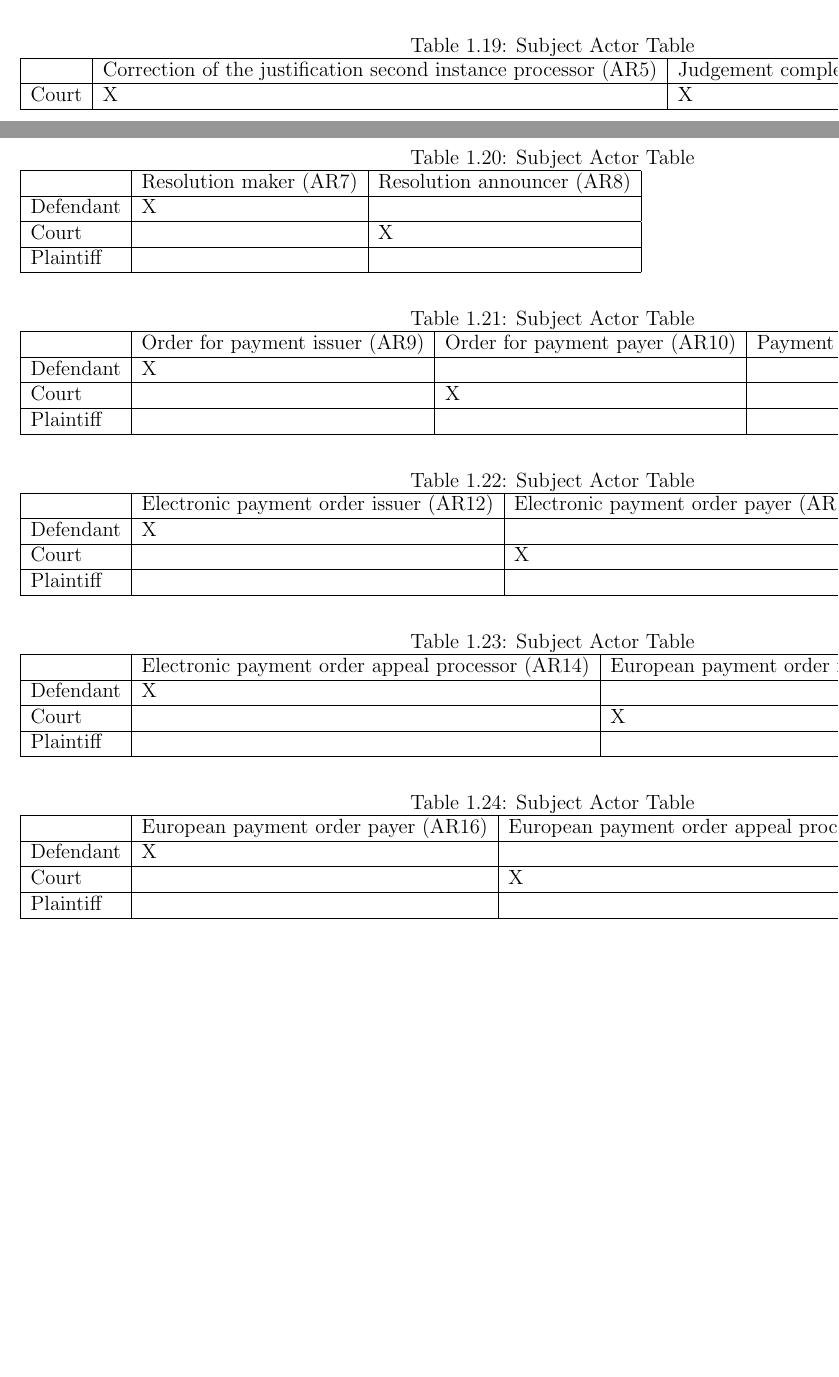
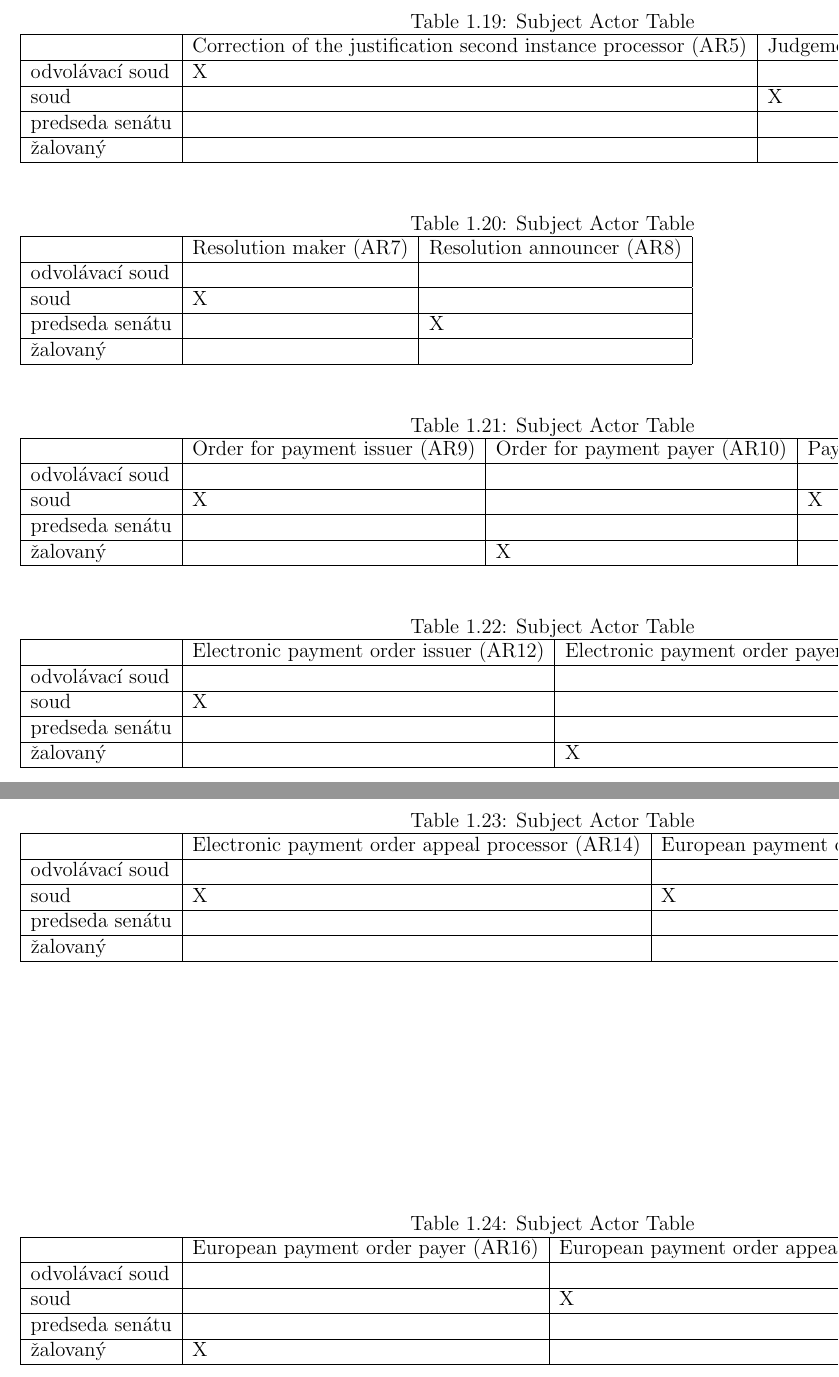
Before and after one commit to tenhobi/NI-MEP, a LaTeX thesis (main.tex, which reads tex/2_analysis.tex): two parts of pages 21 and 22 of 27 before the commit and two parts of pages 22 and 23 of 28 after it, joined at a grey line, cut so that both start at the same text, the shorter picture padded with empty space. Compiled offline with pdfLaTeX.

Commit message:
fixed subject actor role tables

```diff
--- a/tex/2_analysis.tex
+++ b/tex/2_analysis.tex
@@ -434,7 +438,10 @@ Court &  & X  \\ \hline
 \begin{tabular}{|l|l|l|}
 \hline
   &  Correction of the justification second instance processor (AR5)  &  Judgement completion performer (AR6)   \\ \hline
-Court & X & X  \\ \hline
+odvolávací soud & X &   \\ \hline
+soud &  & X  \\ \hline
+predseda senátu &  &  \\ \hline
+žalovaný & &  \\ \hline
 \end{tabular}
 \end{table}
 
@@ -444,9 +451,10 @@ Court & X & X  \\ \hline
 \begin{tabular}{|l|l|l|}
 \hline
   &  Resolution maker (AR7)  &  Resolution announcer (AR8)    \\ \hline
-Defendant & X  &  \\ \hline
-Court &  & X  \\ \hline
-Plaintiff &  &  \\ \hline
+odvolávací soud &   &  \\ \hline
+soud &  X &   \\ \hline
+predseda senátu &  & X  \\ \hline
+žalovaný & &  \\ \hline
 \end{tabular}
 \end{table}
 
@@ -456,6 +464,3 @@ Plaintiff &  &  \\ \hline
 \begin{tabular}{|l|l|l|l|}
 \hline
   &  Order for payment issuer (AR9)  &  Order for payment payer (AR10) &  Payment order appeal processor (AR11)   \\ \hline
-Defendant & X  &  \\ \hline
-Court &  & X  \\ \hline
-Plaintiff &  &  \\ \hline
@@ -468,6 +477,3 @@ Plaintiff &  &  \\ \hline
 \begin{tabular}{|l|l|l|}
 \hline
     &  Electronic payment order issuer (AR12) &   Electronic payment order payer (AR13)   \\ \hline
-Defendant & X  &  \\ \hline
-Court &  & X  \\ \hline
-Plaintiff &  &  \\ \hline
@@ -480,3 +490,7 @@ Plaintiff &  &  \\ \hline
 \begin{tabular}{|l|l|l|}
 \hline
  &  Electronic payment order appeal processor (AR14)  &   European payment order issuer (AR15)   \\ \hline
+odvolávací soud &  &   \\ \hline
+soud &  X & X   \\ \hline
+predseda senátu &  &    \\ \hline
+žalovaný & &  \\ \hline
```
Also changed, not shown: tex/2_analysis.tex (30 more changed lines).
